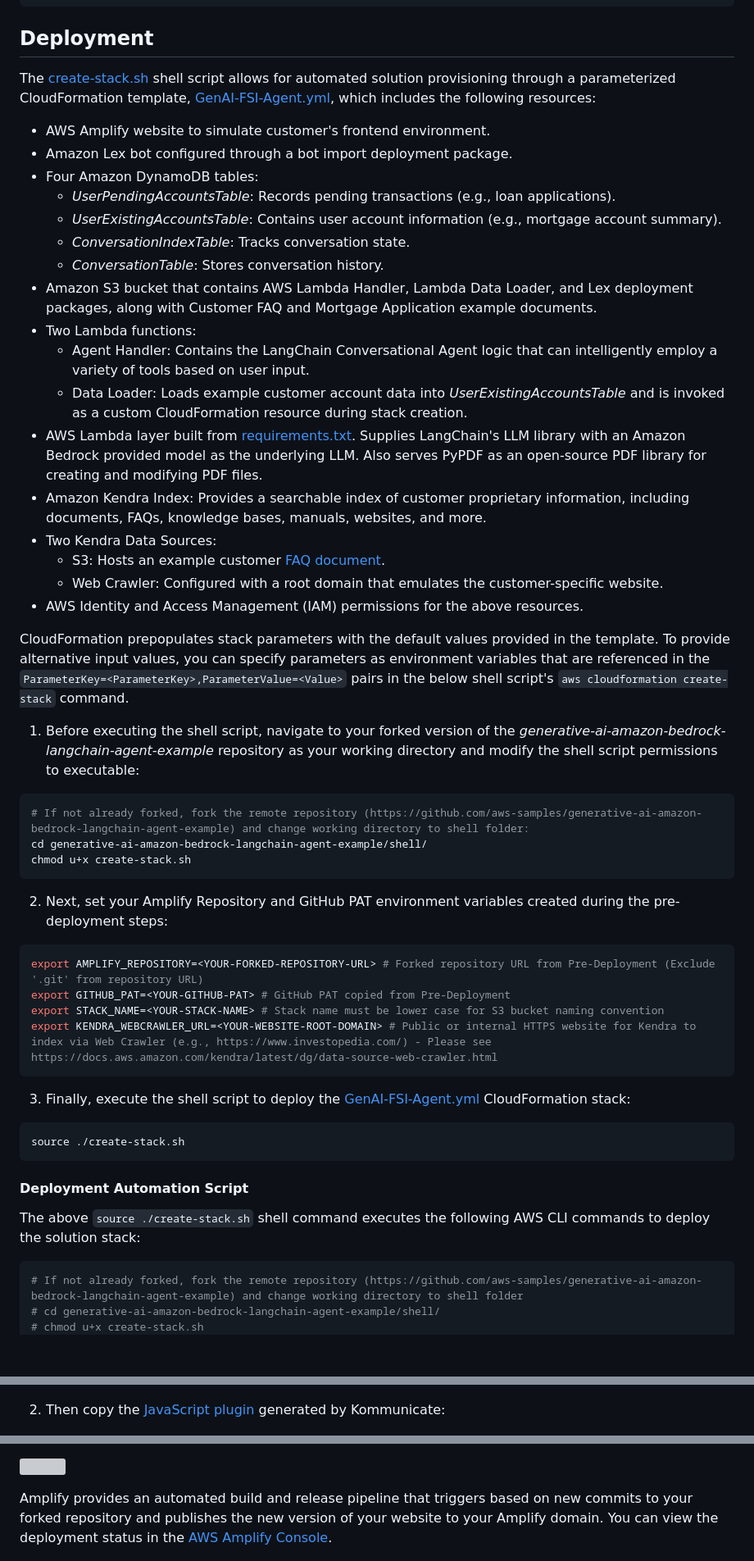
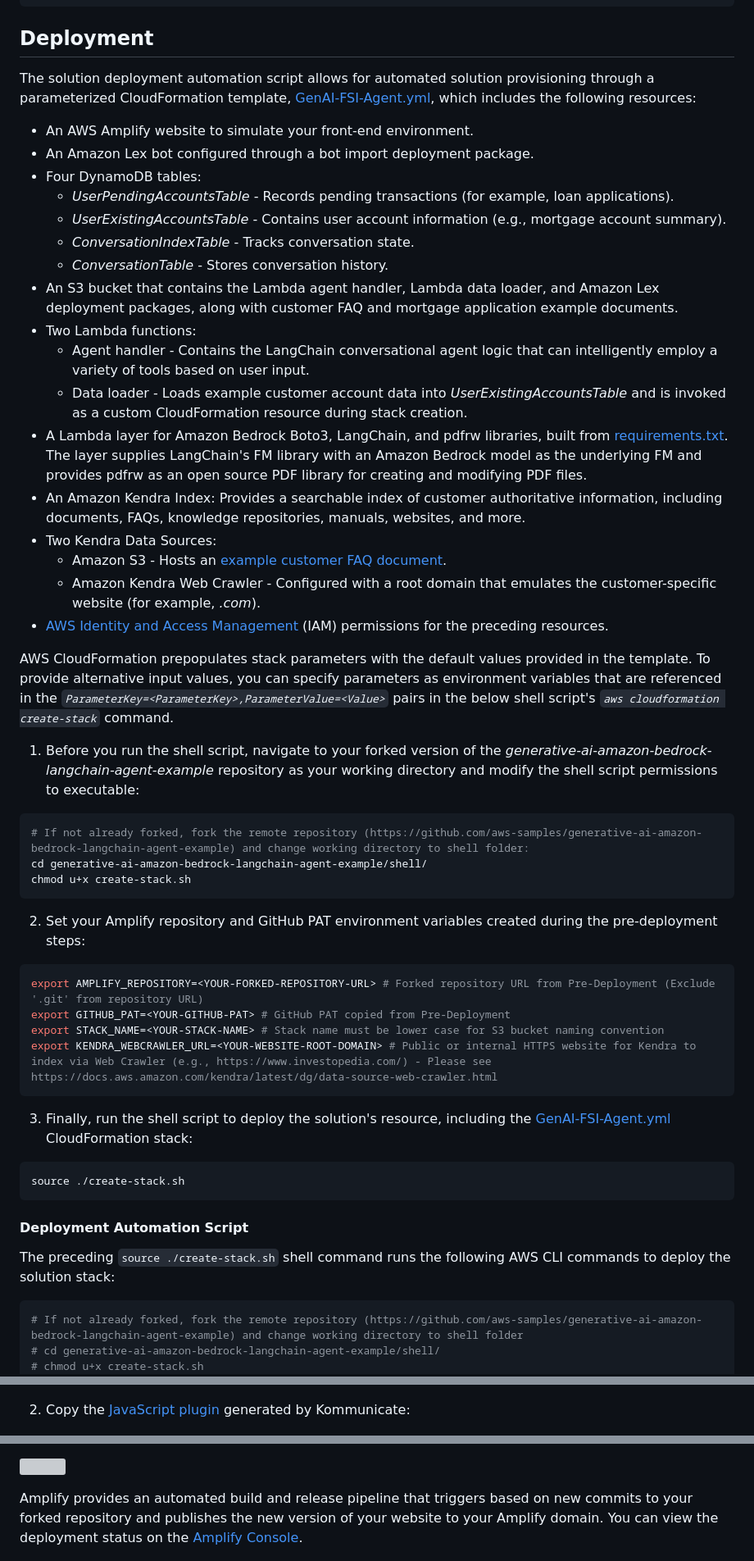
Before and after one commit to aws-samples/generative-ai-amazon-bedrock-langchain-agent-example, a Markdown page: documentation/deployment-guide.md, 3 parts joined by grey strips. Shown at 82% size. GitHub-like rendering; blank space fills up the shorter version; grey boxes are pictures that could not be loaded.

````diff
--- a/documentation/deployment-guide.md
+++ b/documentation/deployment-guide.md
@@ -46,29 +51,29 @@ cfn_nag_scan --input-path cfn/GenAI-FSI-Agent.yml
 ```
 
 ## Deployment
-The [create-stack.sh](../shell/create-stack.sh) shell script allows for automated solution provisioning through a parameterized CloudFormation template, [GenAI-FSI-Agent.yml](../cfn/GenAI-FSI-Agent.yml), which includes the following resources:
+The solution deployment automation script allows for automated solution provisioning through a parameterized CloudFormation template, [GenAI-FSI-Agent.yml](../cfn/GenAI-FSI-Agent.yml), which includes the following resources:
 
-- AWS Amplify website to simulate customer's frontend environment.
-- Amazon Lex bot configured through a bot import deployment package.
-- Four Amazon DynamoDB tables:
-	- _UserPendingAccountsTable_: Records pending transactions (e.g., loan applications).
-	- _UserExistingAccountsTable_: Contains user account information (e.g., mortgage account summary).
-	- _ConversationIndexTable_: Tracks conversation state.
-	- _ConversationTable_: Stores conversation history.
- - Amazon S3 bucket that contains AWS Lambda Handler, Lambda Data Loader, and Lex deployment packages, along with Customer FAQ and Mortgage Application example documents.
+- An AWS Amplify website to simulate your front-end environment.
+- An Amazon Lex bot configured through a bot import deployment package.
+- Four DynamoDB tables:
+	- _UserPendingAccountsTable_ - Records pending transactions (for example, loan applications).
+	- _UserExistingAccountsTable_ - Contains user account information (e.g., mortgage account summary).
+	- _ConversationIndexTable_ - Tracks conversation state.
+	- _ConversationTable_ - Stores conversation history.
+ - An S3 bucket that contains the Lambda agent handler, Lambda data loader, and Amazon Lex deployment packages, along with customer FAQ and mortgage application example documents.
  - Two Lambda functions:
-	- Agent Handler: Contains the LangChain Conversational Agent logic that can intelligently employ a variety of tools based on user input.
-	- Data Loader: Loads example customer account data into _UserExistingAccountsTable_ and is invoked as a custom CloudFormation resource during stack creation.
- - AWS Lambda layer built from [requirements.txt](../agent/lambda-layers/requirements.txt). Supplies LangChain's LLM library with an Amazon Bedrock provided model as the underlying LLM. Also serves PyPDF as an open-source PDF library for creating and modifying PDF files.
- - Amazon Kendra Index: Provides a searchable index of customer proprietary information, including documents, FAQs, knowledge bases, manuals, websites, and more.
+	- Agent handler - Contains the LangChain conversational agent logic that can intelligently employ a variety of tools based on user input.
+	- Data loader - Loads example customer account data into _UserExistingAccountsTable_ and is invoked as a custom CloudFormation resource during stack creation.
+ - A Lambda layer for Amazon Bedrock Boto3, LangChain, and pdfrw libraries, built from [requirements.txt](../agent/lambda-layers/requirements.txt). The layer supplies LangChain's FM library with an Amazon Bedrock model as the underlying FM and provides pdfrw as an open source PDF library for creating and modifying PDF files.
+ - An Amazon Kendra Index: Provides a searchable index of customer authoritative information, including documents, FAQs, knowledge repositories, manuals, websites, and more.
  - Two Kendra Data Sources:
-	- S3: Hosts an example customer [FAQ document](../agent/assets/Octank-Financial-FAQs.csv).
-	- Web Crawler: Configured with a root domain that emulates the customer-specific website.
- - AWS Identity and Access Management (IAM) permissions for the above resources.
+	- Amazon S3 - Hosts an [example customer FAQ document](../agent/assets/Octank-Financial-FAQs.csv).
+	- Amazon Kendra Web Crawler - Configured with a root domain that emulates the customer-specific website (for example, _<your-company>.com_).
+ - [AWS Identity and Access Management](https://aws.amazon.com/iam/) (IAM) permissions for the preceding resources.
 
-CloudFormation prepopulates stack parameters with the default values provided in the template. To provide alternative input values, you can specify parameters as environment variables that are referenced in the `ParameterKey=<ParameterKey>,ParameterValue=<Value>` pairs in the below shell script's `aws cloudformation create-stack` command.
+AWS CloudFormation prepopulates stack parameters with the default values provided in the template. To provide alternative input values, you can specify parameters as environment variables that are referenced in the _`ParameterKey=<ParameterKey>,ParameterValue=<Value>`_ pairs in the below shell script's _`aws cloudformation create-stack`_ command.
 
-1. Before executing the shell script, navigate to your forked version of the _generative-ai-amazon-bedrock-langchain-agent-example_ repository as your working directory and modify the shell script permissions to executable:
+1. Before you run the shell script, navigate to your forked version of the _generative-ai-amazon-bedrock-langchain-agent-example_ repository as your working directory and modify the shell script permissions to executable:
 
 ```sh
 # If not already forked, fork the remote repository (https://github.com/aws-samples/generative-ai-amazon-bedrock-langchain-agent-example) and change working directory to shell folder:
@@ -76,7 +81,7 @@ cd generative-ai-amazon-bedrock-langchain-agent-example/shell/
 chmod u+x create-stack.sh
 ```
 
-2. Next, set your Amplify Repository and GitHub PAT environment variables created during the pre-deployment steps:
+2. Set your Amplify repository and GitHub PAT environment variables created during the pre-deployment steps:
 
 ```sh
 export AMPLIFY_REPOSITORY=<YOUR-FORKED-REPOSITORY-URL> # Forked repository URL from Pre-Deployment (Exclude '.git' from repository URL)
@@ -85,14 +90,14 @@ export STACK_NAME=<YOUR-STACK-NAME> # Stack name must be lower case for S3 bucke
 export KENDRA_WEBCRAWLER_URL=<YOUR-WEBSITE-ROOT-DOMAIN> # Public or internal HTTPS website for Kendra to index via Web Crawler (e.g., https://www.investopedia.com/) - Please see https://docs.aws.amazon.com/kendra/latest/dg/data-source-web-crawler.html
 ```
 
-3. Finally, execute the shell script to deploy the [GenAI-FSI-Agent.yml](../cfn/GenAI-FSI-Agent.yml) CloudFormation stack:
+3. Finally, run the shell script to deploy the solution's resource, including the [GenAI-FSI-Agent.yml](../cfn/GenAI-FSI-Agent.yml) CloudFormation stack:
 
 ```sh
 source ./create-stack.sh
 ```
 
 #### Deployment Automation Script
-The above ```source ./create-stack.sh``` shell command executes the following AWS CLI commands to deploy the solution stack:
+The preceding ```source ./create-stack.sh``` shell command runs the following AWS CLI commands to deploy the solution stack:
 
 ```sh
 # If not already forked, fork the remote repository (https://github.com/aws-samples/generative-ai-amazon-bedrock-langchain-agent-example) and change working directory to shell folder
@@ -189,7 +197,7 @@ aws amplify start-job --app-id $AMPLIFY_APP_ID --branch-name $AMPLIFY_BRANCH --j
   <img src="../design/Kommunicate-lex.png">
 </p>
 
-2. Then copy the [JavaScript plugin](https://dashboard.kommunicate.io/settings/install) generated by Kommunicate:
+2. Copy the [JavaScript plugin](https://dashboard.kommunicate.io/settings/install) generated by Kommunicate:
 
 <p align="center">
   <img src="../design/Kommunicate.png">
@@ -201,7 +209,7 @@ aws amplify start-job --app-id $AMPLIFY_APP_ID --branch-name $AMPLIFY_BRANCH --j
   <img src="../design/Kommunicate-plugin.svg">
 </p>
 
-Amplify provides an automated build and release pipeline that triggers based on new commits to your forked repository and publishes the new version of your website to your Amplify domain. You can view the deployment status in the [AWS Amplify Console](https://us-east-1.console.aws.amazon.com/amplify/home?region=us-east-1#/).
+Amplify provides an automated build and release pipeline that triggers based on new commits to your forked repository and publishes the new version of your website to your Amplify domain. You can view the deployment status on the [Amplify Console](https://us-east-1.console.aws.amazon.com/amplify/home?region=us-east-1#/).
 
 <p align="left">
   <img src="../design/amplify-deployment.png">
````
Also changed, not shown: other parts of documentation/deployment-guide.md (+24 -14 lines).
